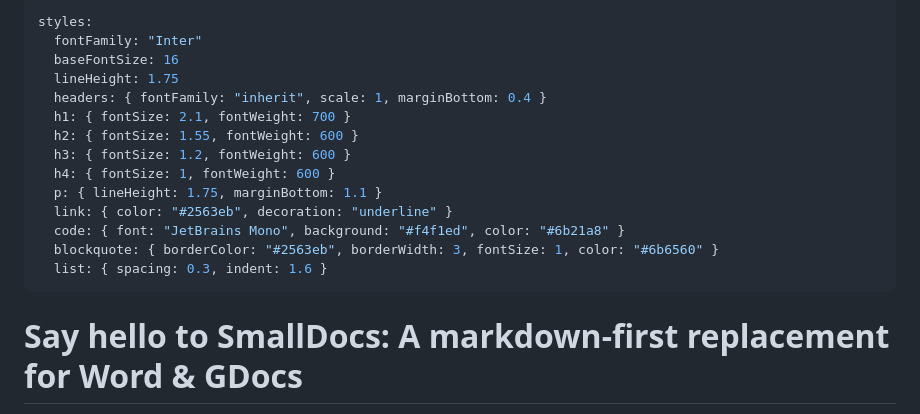
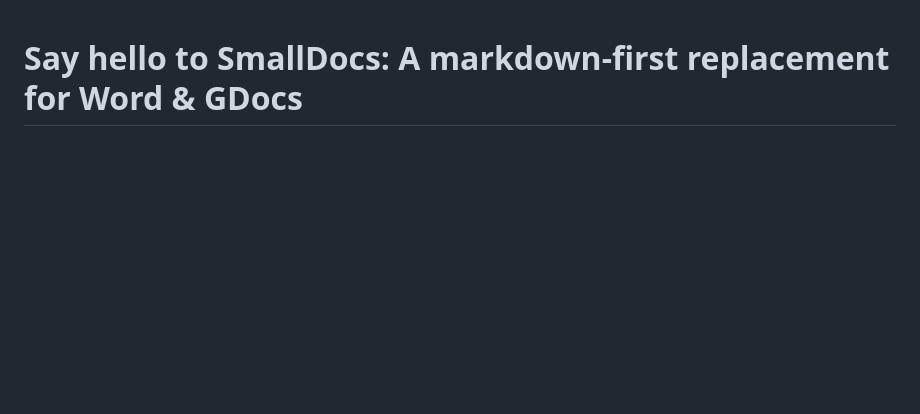
Before and after one commit to JoshInLisbon/SDocs, a Markdown page: public/default.md, the part around the change. Drawn GitHub-style; blank space fills up the shorter version.

Commit message:
Remove redundant front matter from default.md
All values were just restating CSS defaults. Removing them fixes dark
mode code blocks showing light colors on load and prevents spurious
URL hash generation on theme toggle.

Co-Authored-By: Claude Opus 4.6 <noreply@anthropic.com>

```diff
--- a/public/default.md
+++ b/public/default.md
@@ -1,19 +1,3 @@
----
-styles:
-  fontFamily: "Inter"
-  baseFontSize: 16
-  lineHeight: 1.75
-  headers: { fontFamily: "inherit", scale: 1, marginBottom: 0.4 }
-  h1: { fontSize: 2.1, fontWeight: 700 }
-  h2: { fontSize: 1.55, fontWeight: 600 }
-  h3: { fontSize: 1.2, fontWeight: 600 }
-  h4: { fontSize: 1, fontWeight: 600 }
-  p: { lineHeight: 1.75, marginBottom: 1.1 }
-  link: { color: "#2563eb", decoration: "underline" }
-  code: { font: "JetBrains Mono", background: "#f4f1ed", color: "#6b21a8" }
-  blockquote: { borderColor: "#2563eb", borderWidth: 3, fontSize: 1, color: "#6b6560" }
-  list: { spacing: 0.3, indent: 1.6 }
----
 # Say hello to SmallDocs: A markdown-first replacement for Word & GDocs
 
 If you're working with agents, a document written in markdown is <ins>officially</ins>* 407 times more useful than a document locked inside a `.docx` or `.gdoc` file format. Because of this, I believe Word and GDocs' days are numbered. (*I am the official.)
```
